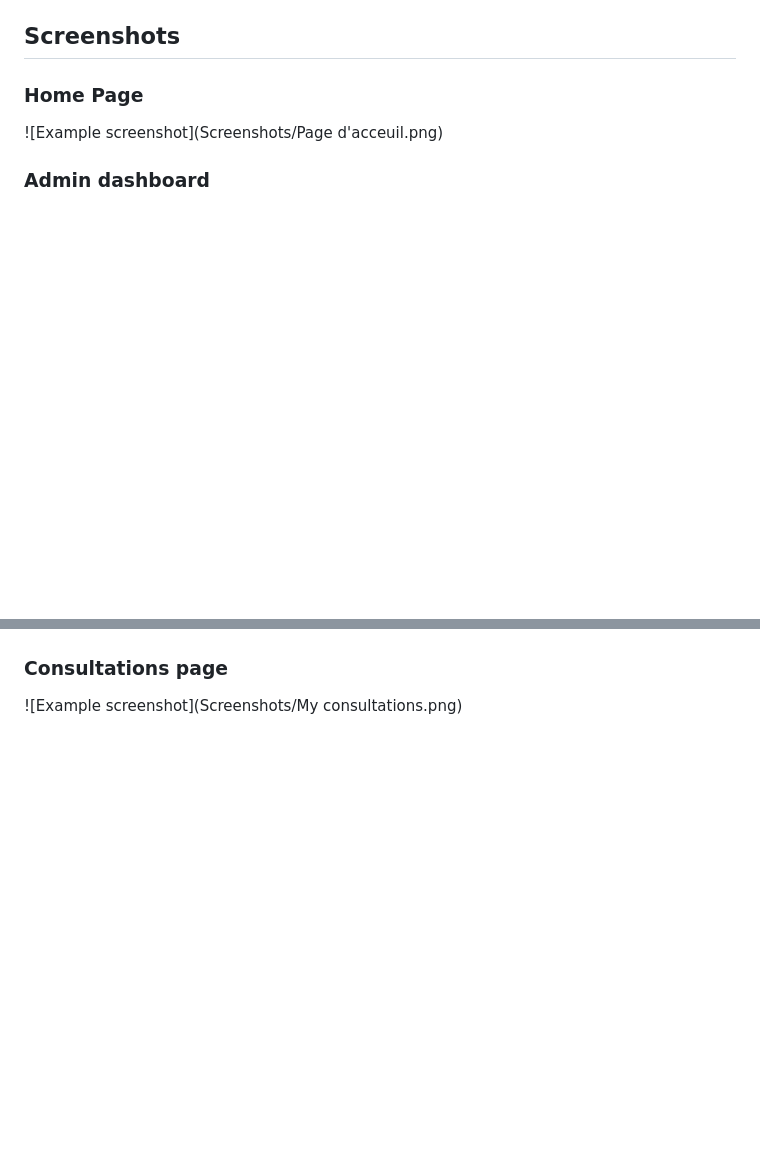
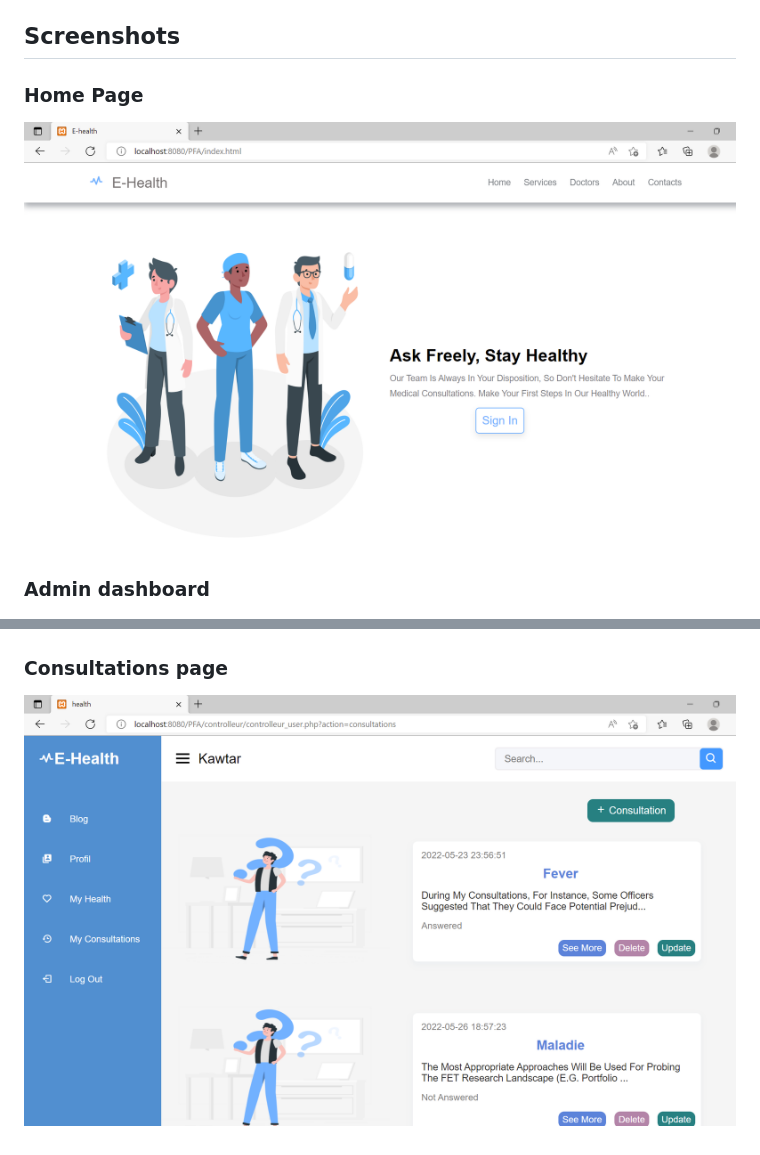
Before and after one commit to KawtarABE/E-Health-platform, a Markdown page: README.md, 2 parts joined by grey strips. GitHub-like rendering; blank space fills up the shorter version.

```diff
--- a/README.md
+++ b/README.md
@@ -83,10 +83,10 @@ To use the project you should do the following:
 
 ## Screenshots
 ### Home Page
-![Example screenshot](Screenshots/Page d'acceuil.png)
+![Example screenshot](Screenshots/home.png)
 ### Admin dashboard
 ![Example screenshot](Screenshots/Dashboard.png)
 ### Blog page
 ![Example screenshot](Screenshots/Blog.png)
 ### Consultations page
-![Example screenshot](Screenshots/My consultations.png)
+![Example screenshot](Screenshots/consultations.png)
```
